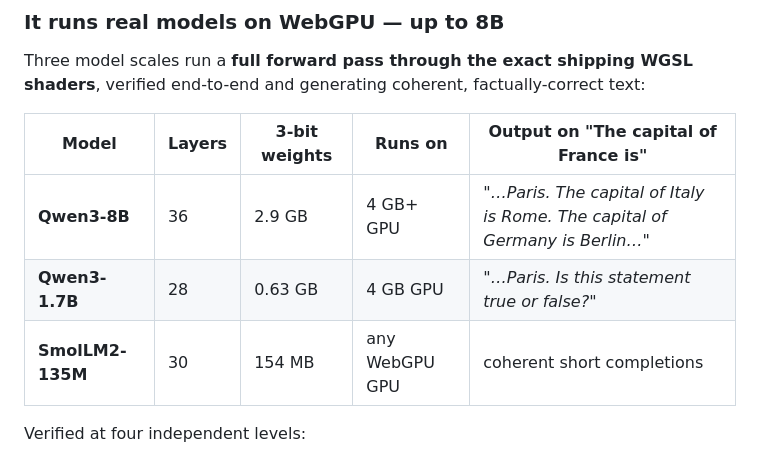
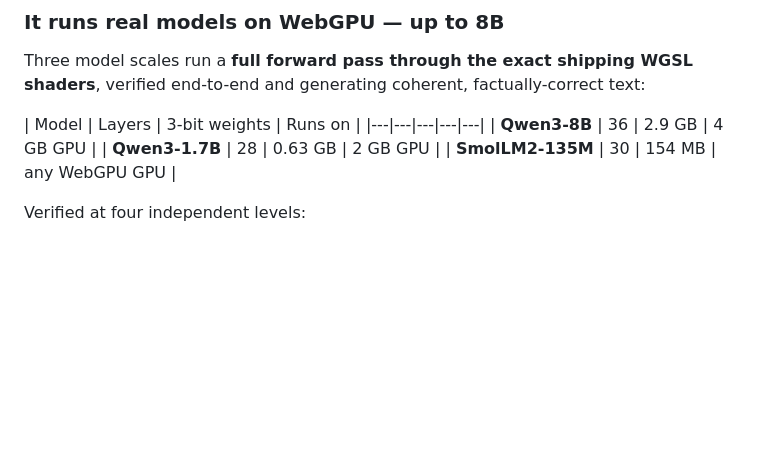
Before and after one commit to Azimml/trellis-everywhere, a Markdown page: README.md, the part around the change. GitHub-like rendering; blank space fills up the shorter version.

Commit message:
Revise model details and outputs in README
Updated model specifications and output examples in README.

```diff
--- a/README.md
+++ b/README.md
@@ -27,11 +27,11 @@ The K=2 trellis quantizer hits **MSE 0.0739** on unit-Gaussian weights vs. the Q
 
 Three model scales run a **full forward pass through the exact shipping WGSL shaders**, verified end-to-end and generating coherent, factually-correct text:
 
-| Model | Layers | 3-bit weights | Runs on | Output on "The capital of France is" |
+| Model | Layers | 3-bit weights | Runs on |
 |---|---|---|---|---|
-| **Qwen3-8B** | 36 | 2.9 GB | 4 GB+ GPU | *"…Paris. The capital of Italy is Rome. The capital of Germany is Berlin…"* |
-| **Qwen3-1.7B** | 28 | 0.63 GB | 4 GB GPU | *"…Paris. Is this statement true or false?"* |
-| **SmolLM2-135M** | 30 | 154 MB | any WebGPU GPU | coherent short completions |
+| **Qwen3-8B** | 36 | 2.9 GB | 4 GB GPU |
+| **Qwen3-1.7B** | 28 | 0.63 GB | 2 GB GPU |
+| **SmolLM2-135M** | 30 | 154 MB | any WebGPU GPU |
 
 Verified at four independent levels:
 
```
